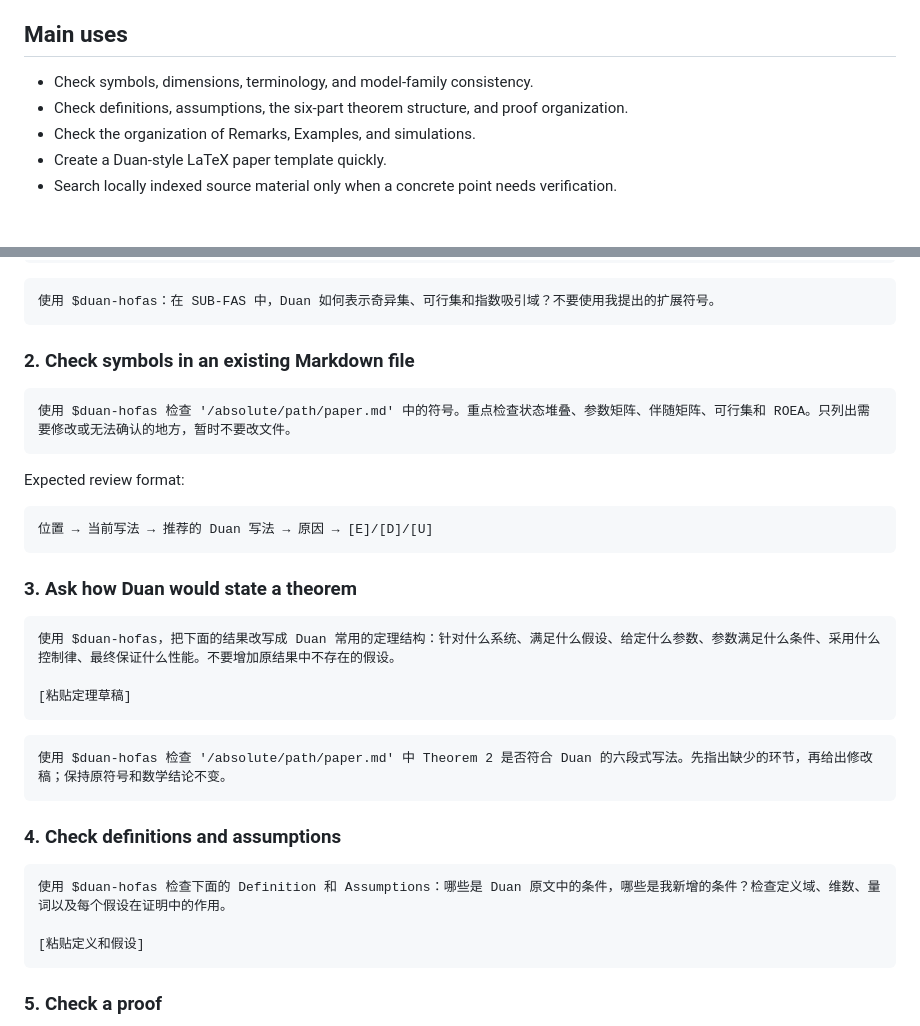
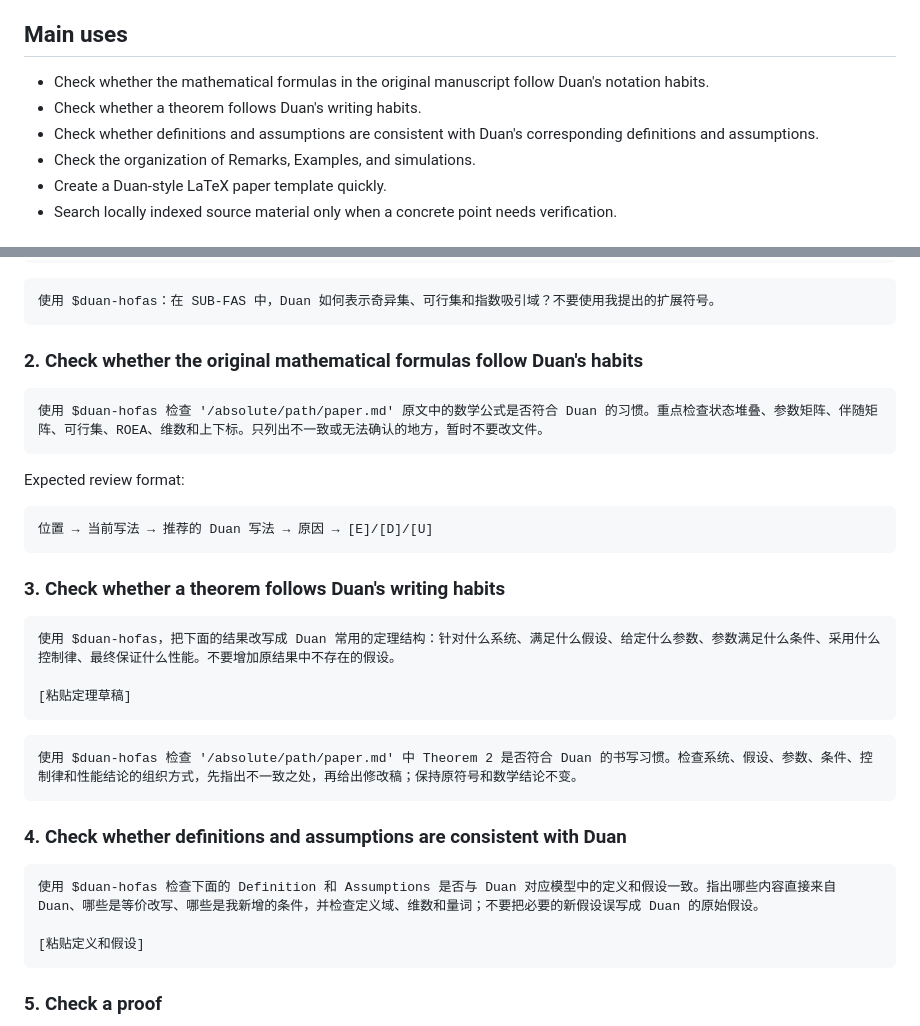
Before and after one commit to Hiden0ri/duan-hofas-skill, a Markdown page: README.md, 2 parts joined by grey strips. GitHub-like rendering.

Commit message:
Refine Duan-style review examples

````diff
--- a/README.md
+++ b/README.md
@@ -4,8 +4,9 @@ A private Codex skill for checking whether an HOFAS Markdown file or manuscript
 
 ## Main uses
 
-- Check symbols, dimensions, terminology, and model-family consistency.
-- Check definitions, assumptions, the six-part theorem structure, and proof organization.
+- Check whether the mathematical formulas in the original manuscript follow Duan's notation habits.
+- Check whether a theorem follows Duan's writing habits.
+- Check whether definitions and assumptions are consistent with Duan's corresponding definitions and assumptions.
 - Check the organization of Remarks, Examples, and simulations.
 - Create a Duan-style LaTeX paper template quickly.
 - Search locally indexed source material only when a concrete point needs verification.
@@ -64,10 +65,10 @@ Invoke the skill explicitly with `$duan-hofas`. Give it the manuscript path when
 使用 $duan-hofas：在 SUB-FAS 中，Duan 如何表示奇异集、可行集和指数吸引域？不要使用我提出的扩展符号。
 ```
 
-### 2. Check symbols in an existing Markdown file
+### 2. Check whether the original mathematical formulas follow Duan's habits
 
 ```text
-使用 $duan-hofas 检查 '/absolute/path/paper.md' 中的符号。重点检查状态堆叠、参数矩阵、伴随矩阵、可行集和 ROEA。只列出需要修改或无法确认的地方，暂时不要改文件。
+使用 $duan-hofas 检查 '/absolute/path/paper.md' 原文中的数学公式是否符合 Duan 的习惯。重点检查状态堆叠、参数矩阵、伴随矩阵、可行集、ROEA、维数和上下标。只列出不一致或无法确认的地方，暂时不要改文件。
 ```
 
 Expected review format:
@@ -76,7 +77,7 @@ Expected review format:
 位置 → 当前写法 → 推荐的 Duan 写法 → 原因 → [E]/[D]/[U]
 ```
 
-### 3. Ask how Duan would state a theorem
+### 3. Check whether a theorem follows Duan's writing habits
 
 ```text
 使用 $duan-hofas，把下面的结果改写成 Duan 常用的定理结构：针对什么系统、满足什么假设、给定什么参数、参数满足什么条件、采用什么控制律、最终保证什么性能。不要增加原结果中不存在的假设。
@@ -85,13 +86,13 @@ Expected review format:
 ```
 
 ```text
-使用 $duan-hofas 检查 '/absolute/path/paper.md' 中 Theorem 2 是否符合 Duan 的六段式写法。先指出缺少的环节，再给出修改稿；保持原符号和数学结论不变。
+使用 $duan-hofas 检查 '/absolute/path/paper.md' 中 Theorem 2 是否符合 Duan 的书写习惯。检查系统、假设、参数、条件、控制律和性能结论的组织方式，先指出不一致之处，再给出修改稿；保持原符号和数学结论不变。
 ```
 
-### 4. Check definitions and assumptions
+### 4. Check whether definitions and assumptions are consistent with Duan
 
 ```text
-使用 $duan-hofas 检查下面的 Definition 和 Assumptions：哪些是 Duan 原文中的条件，哪些是我新增的条件？检查定义域、维数、量词以及每个假设在证明中的作用。
+使用 $duan-hofas 检查下面的 Definition 和 Assumptions 是否与 Duan 对应模型中的定义和假设一致。指出哪些内容直接来自 Duan、哪些是等价改写、哪些是我新增的条件，并检查定义域、维数和量词；不要把必要的新假设误写成 Duan 的原始假设。
 
 [粘贴定义和假设]
 ```
````
